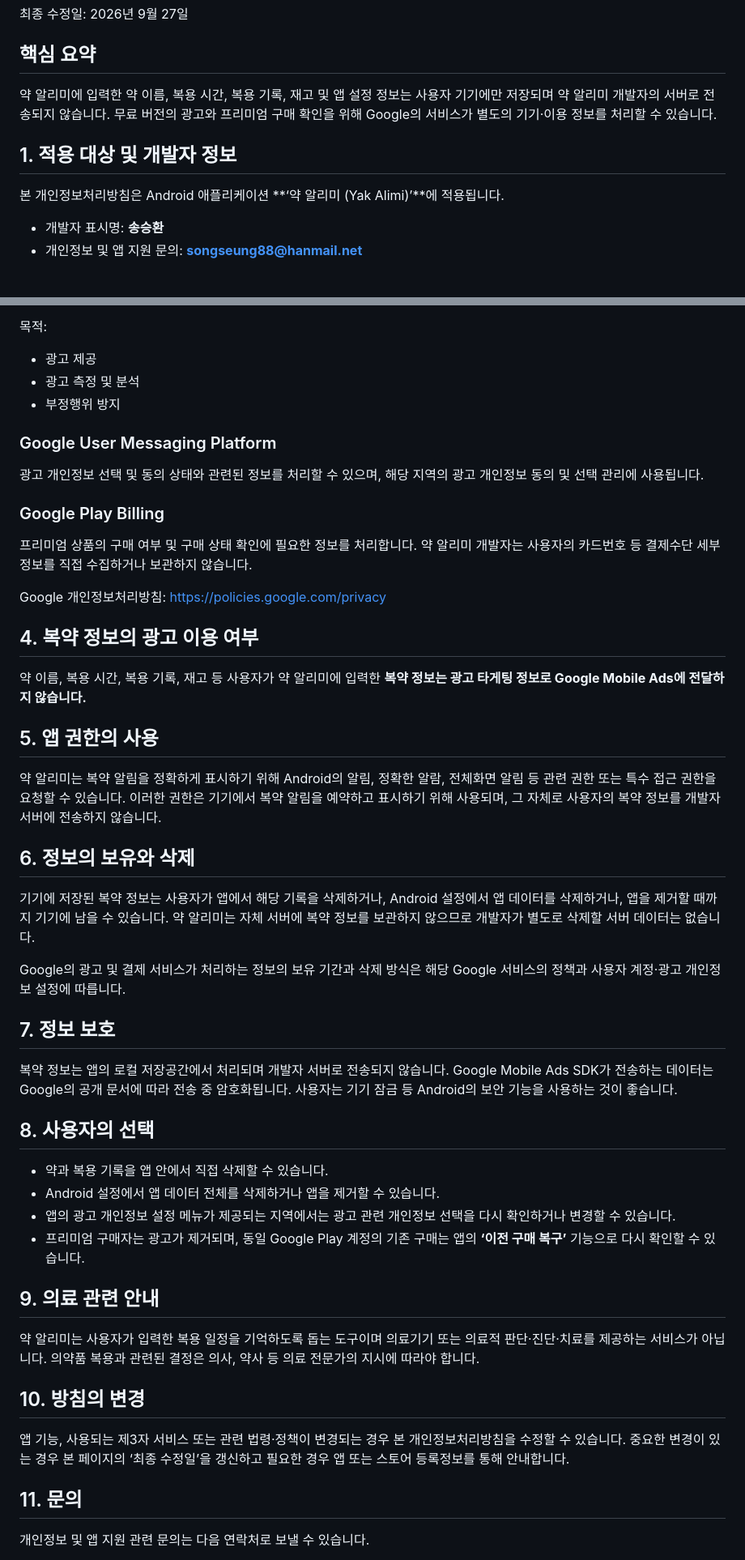
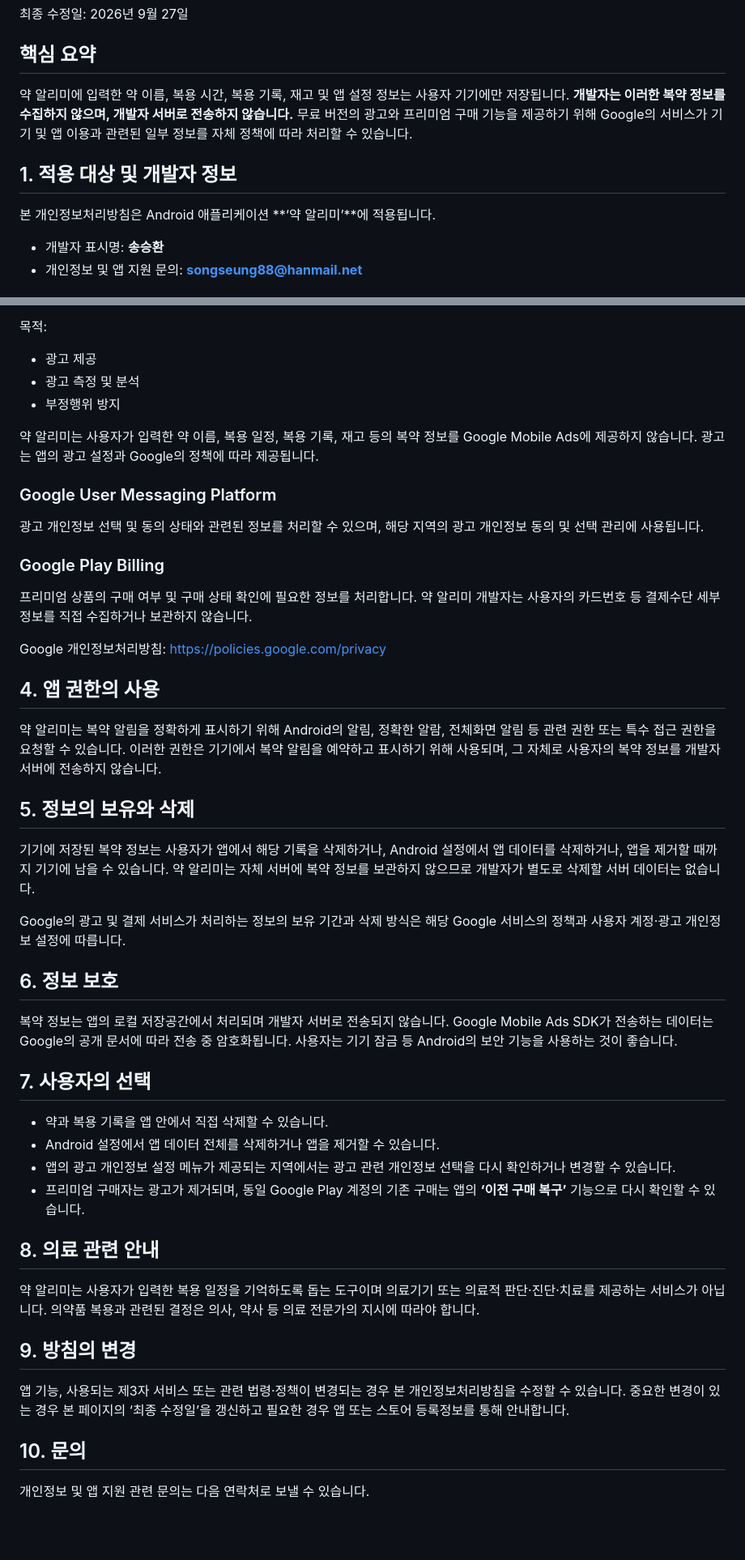
Before and after one commit to songseung88-sys/yak-alimi, a Markdown page: docs/PRIVACY_POLICY_KO.md, 2 parts joined by grey strips. Shown at 81% size. GitHub-like rendering; blank space fills up the shorter version.

Commit message:
Simplify privacy wording for local medication data

```diff
--- a/docs/PRIVACY_POLICY_KO.md
+++ b/docs/PRIVACY_POLICY_KO.md
@@ -3,10 +3,10 @@
 최종 수정일: 2026년 9월 27일
 
 ## 핵심 요약
-약 알리미에 입력한 약 이름, 복용 시간, 복용 기록, 재고 및 앱 설정 정보는 사용자 기기에만 저장되며 약 알리미 개발자의 서버로 전송되지 않습니다. 무료 버전의 광고와 프리미엄 구매 확인을 위해 Google의 서비스가 별도의 기기·이용 정보를 처리할 수 있습니다.
+약 알리미에 입력한 약 이름, 복용 시간, 복용 기록, 재고 및 앱 설정 정보는 사용자 기기에만 저장됩니다. **개발자는 이러한 복약 정보를 수집하지 않으며, 개발자 서버로 전송하지 않습니다.** 무료 버전의 광고와 프리미엄 구매 기능을 제공하기 위해 Google의 서비스가 기기 및 앱 이용과 관련된 일부 정보를 자체 정책에 따라 처리할 수 있습니다.
 
 ## 1. 적용 대상 및 개발자 정보
-본 개인정보처리방침은 Android 애플리케이션 **‘약 알리미 (Yak Alimi)’**에 적용됩니다.
+본 개인정보처리방침은 Android 애플리케이션 **‘약 알리미’**에 적용됩니다.
 
 - 개발자 표시명: **송승환**
 - 개인정보 및 앱 지원 문의: **songseung88@hanmail.net**
@@ -38,6 +38,8 @@
 - 광고 측정 및 분석
 - 부정행위 방지
 
+약 알리미는 사용자가 입력한 약 이름, 복용 일정, 복용 기록, 재고 등의 복약 정보를 Google Mobile Ads에 제공하지 않습니다. 광고는 앱의 광고 설정과 Google의 정책에 따라 제공됩니다.
+
 ### Google User Messaging Platform
 광고 개인정보 선택 및 동의 상태와 관련된 정보를 처리할 수 있으며, 해당 지역의 광고 개인정보 동의 및 선택 관리에 사용됩니다.
 
@@ -46,33 +48,30 @@
 
 Google 개인정보처리방침: https://policies.google.com/privacy
 
-## 4. 복약 정보의 광고 이용 여부
-약 이름, 복용 시간, 복용 기록, 재고 등 사용자가 약 알리미에 입력한 **복약 정보는 광고 타게팅 정보로 Google Mobile Ads에 전달하지 않습니다.**
-
-## 5. 앱 권한의 사용
+## 4. 앱 권한의 사용
 약 알리미는 복약 알림을 정확하게 표시하기 위해 Android의 알림, 정확한 알람, 전체화면 알림 등 관련 권한 또는 특수 접근 권한을 요청할 수 있습니다. 이러한 권한은 기기에서 복약 알림을 예약하고 표시하기 위해 사용되며, 그 자체로 사용자의 복약 정보를 개발자 서버에 전송하지 않습니다.
 
-## 6. 정보의 보유와 삭제
+## 5. 정보의 보유와 삭제
 기기에 저장된 복약 정보는 사용자가 앱에서 해당 기록을 삭제하거나, Android 설정에서 앱 데이터를 삭제하거나, 앱을 제거할 때까지 기기에 남을 수 있습니다. 약 알리미는 자체 서버에 복약 정보를 보관하지 않으므로 개발자가 별도로 삭제할 서버 데이터는 없습니다.
 
 Google의 광고 및 결제 서비스가 처리하는 정보의 보유 기간과 삭제 방식은 해당 Google 서비스의 정책과 사용자 계정·광고 개인정보 설정에 따릅니다.
 
-## 7. 정보 보호
+## 6. 정보 보호
 복약 정보는 앱의 로컬 저장공간에서 처리되며 개발자 서버로 전송되지 않습니다. Google Mobile Ads SDK가 전송하는 데이터는 Google의 공개 문서에 따라 전송 중 암호화됩니다. 사용자는 기기 잠금 등 Android의 보안 기능을 사용하는 것이 좋습니다.
 
-## 8. 사용자의 선택
+## 7. 사용자의 선택
 - 약과 복용 기록을 앱 안에서 직접 삭제할 수 있습니다.
 - Android 설정에서 앱 데이터 전체를 삭제하거나 앱을 제거할 수 있습니다.
 - 앱의 광고 개인정보 설정 메뉴가 제공되는 지역에서는 광고 관련 개인정보 선택을 다시 확인하거나 변경할 수 있습니다.
 - 프리미엄 구매자는 광고가 제거되며, 동일 Google Play 계정의 기존 구매는 앱의 **‘이전 구매 복구’** 기능으로 다시 확인할 수 있습니다.
 
-## 9. 의료 관련 안내
+## 8. 의료 관련 안내
 약 알리미는 사용자가 입력한 복용 일정을 기억하도록 돕는 도구이며 의료기기 또는 의료적 판단·진단·치료를 제공하는 서비스가 아닙니다. 의약품 복용과 관련된 결정은 의사, 약사 등 의료 전문가의 지시에 따라야 합니다.
 
-## 10. 방침의 변경
+## 9. 방침의 변경
 앱 기능, 사용되는 제3자 서비스 또는 관련 법령·정책이 변경되는 경우 본 개인정보처리방침을 수정할 수 있습니다. 중요한 변경이 있는 경우 본 페이지의 ‘최종 수정일’을 갱신하고 필요한 경우 앱 또는 스토어 등록정보를 통해 안내합니다.
 
-## 11. 문의
+## 10. 문의
 개인정보 및 앱 지원 관련 문의는 다음 연락처로 보낼 수 있습니다.
 
 - 개발자: **송승환**
```
Also changed, not shown: other parts of docs/PRIVACY_POLICY_KO.md (+1 -1 lines).
